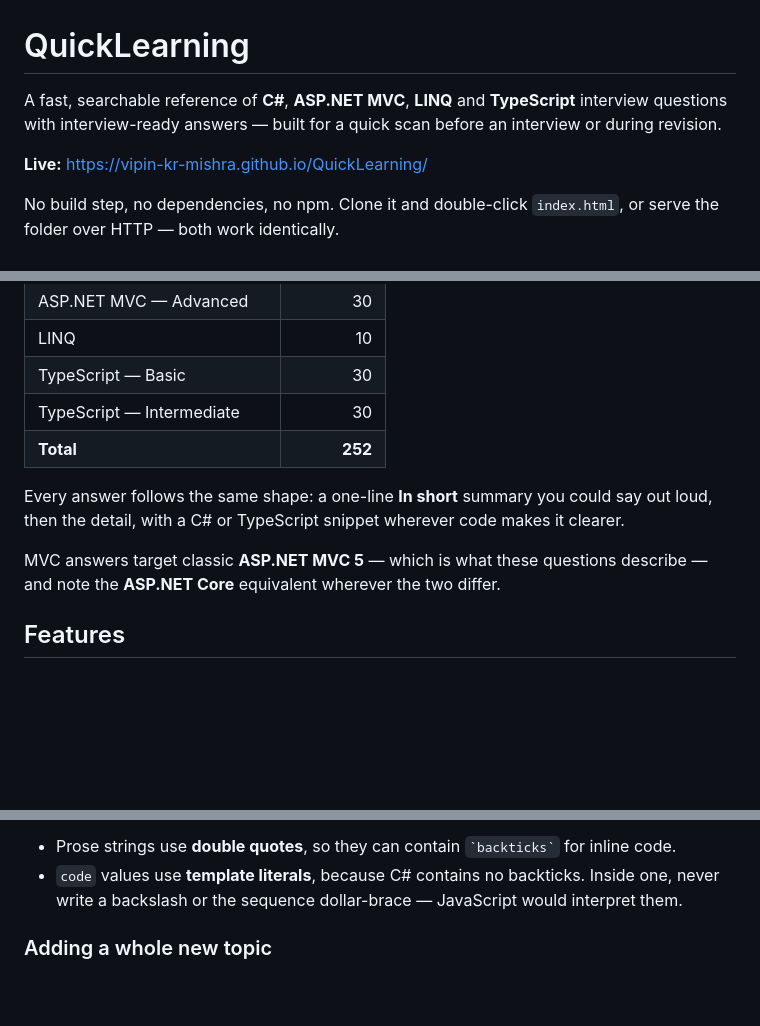
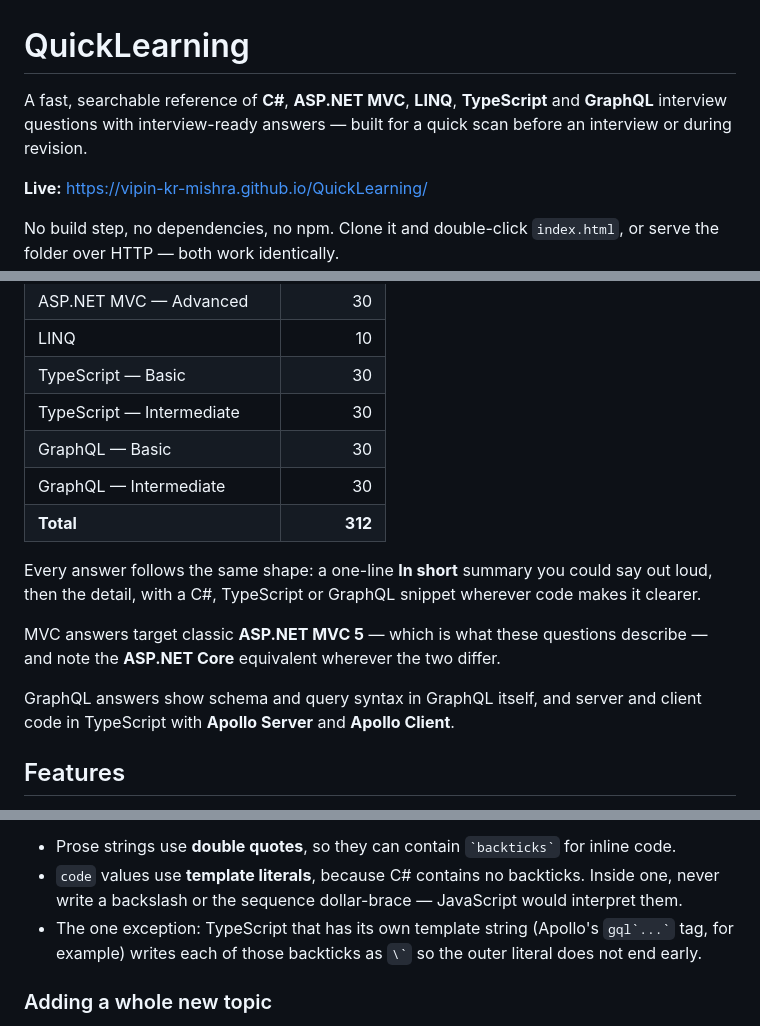
Before and after one commit to vipin-kr-mishra/QuickLearning, a Markdown page: README.md, 3 parts joined by grey strips. Drawn GitHub-style; blank space fills up the shorter version.

Commit message:
docs: add GraphQL to the README
List the two GraphQL sections (312 questions in total), note that GraphQL code uses Apollo in TypeScript, and add the backtick escaping exception to the authoring rules.

Co-Authored-By: Claude Opus 5.5 <noreply@anthropic.com>

```diff
--- a/README.md
+++ b/README.md
@@ -1,6 +1,6 @@
 # QuickLearning
 
-A fast, searchable reference of **C#**, **ASP.NET MVC**, **LINQ** and **TypeScript** interview questions with
+A fast, searchable reference of **C#**, **ASP.NET MVC**, **LINQ**, **TypeScript** and **GraphQL** interview questions with
 interview-ready answers — built for a quick scan before an interview or during revision.
 
 **Live:** https://vipin-kr-mishra.github.io/QuickLearning/
@@ -23,13 +23,18 @@ folder over HTTP — both work identically.
 | LINQ | 10 |
 | TypeScript — Basic | 30 |
 | TypeScript — Intermediate | 30 |
-| **Total** | **252** |
+| GraphQL — Basic | 30 |
+| GraphQL — Intermediate | 30 |
+| **Total** | **312** |
 
 Every answer follows the same shape: a one-line **In short** summary you could say out loud,
-then the detail, with a C# or TypeScript snippet wherever code makes it clearer.
+then the detail, with a C#, TypeScript or GraphQL snippet wherever code makes it clearer.
 
 MVC answers target classic **ASP.NET MVC 5** — which is what these questions describe — and note
 the **ASP.NET Core** equivalent wherever the two differ.
+
+GraphQL answers show schema and query syntax in GraphQL itself, and server and client code in
+TypeScript with **Apollo Server** and **Apollo Client**.
 
 ## Features
 
@@ -87,6 +92,8 @@ Two authoring rules keep escaping from ever biting:
 - Prose strings use **double quotes**, so they can contain `` `backticks` `` for inline code.
 - `code` values use **template literals**, because C# contains no backticks. Inside one, never
   write a backslash or the sequence dollar-brace — JavaScript would interpret them.
+- The one exception: TypeScript that has its own template string (Apollo's `` gql`...` `` tag, for
+  example) writes each of those backticks as `` \` `` so the outer literal does not end early.
 
 ### Adding a whole new topic
 
```
